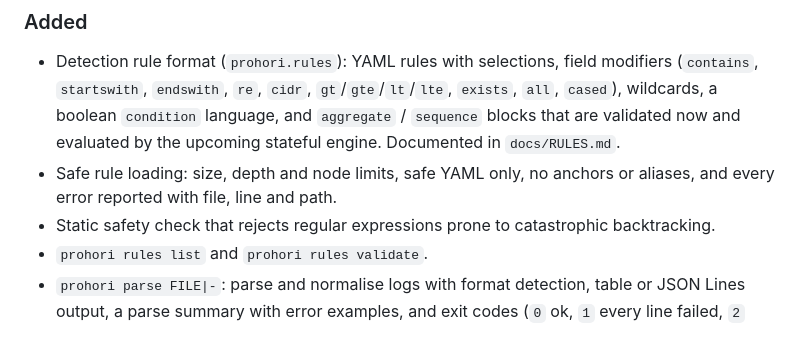
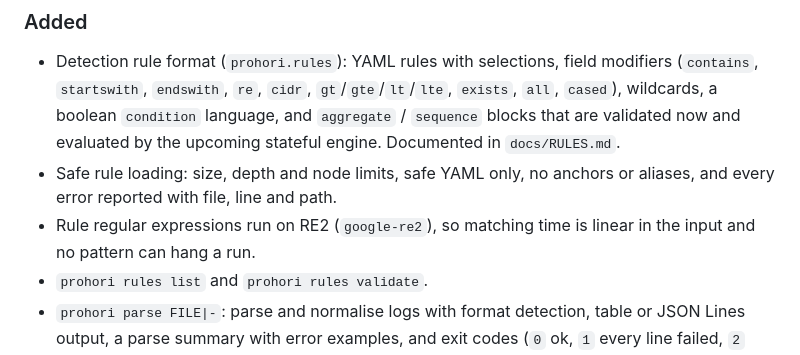
Before and after one commit to UtshaBasak/Prohori, a Markdown page: CHANGELOG.md, the part around the change. GitHub-like rendering.

```diff
--- a/CHANGELOG.md
+++ b/CHANGELOG.md
@@ -15,7 +15,8 @@ adheres to [Semantic Versioning](https://semver.org/spec/v2.0.0.html).
   validated now and evaluated by the upcoming stateful engine. Documented in `docs/RULES.md`.
 - Safe rule loading: size, depth and node limits, safe YAML only, no anchors or aliases, and every
   error reported with file, line and path.
-- Static safety check that rejects regular expressions prone to catastrophic backtracking.
+- Rule regular expressions run on RE2 (`google-re2`), so matching time is linear in the input and
+  no pattern can hang a run.
 - `prohori rules list` and `prohori rules validate`.
 - `prohori parse FILE|-`: parse and normalise logs with format detection, table or JSON Lines
   output, a parse summary with error examples, and exit codes (`0` ok, `1` every line failed,
```
Also changed, not shown: docs/DECISIONS.md (+13 -8 lines), docs/RULES.md (+24 -21 lines).
